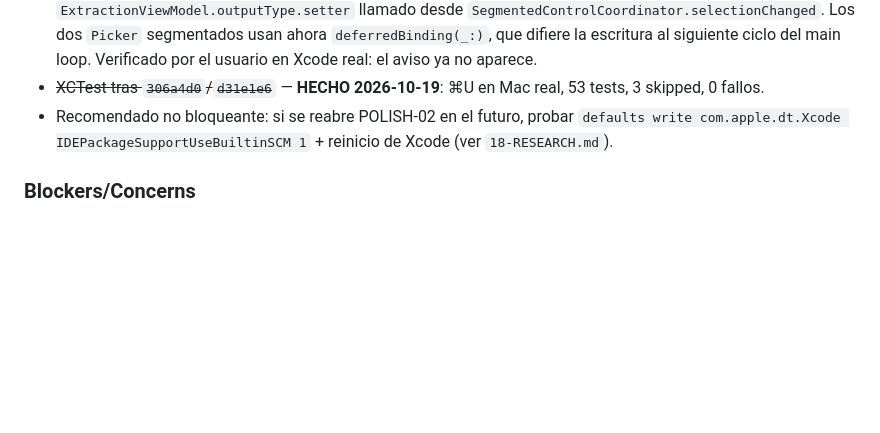
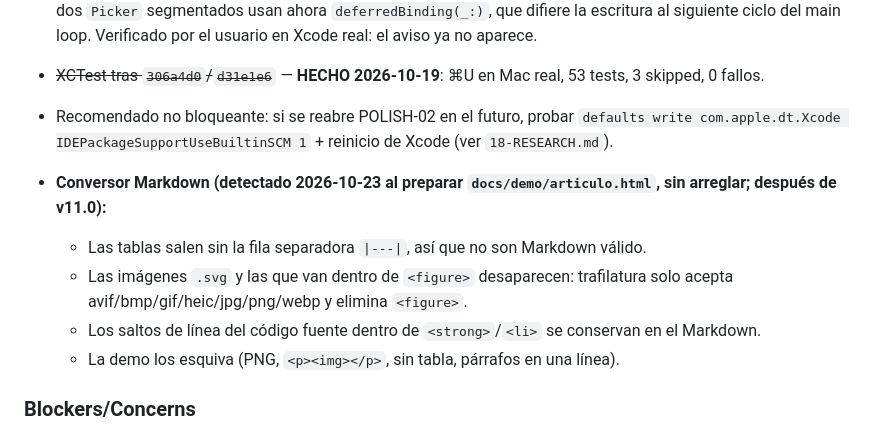
Before and after one commit to edfrutos/extractor-url-macos, a Markdown page: .planning/STATE.md, the part around the change. Drawn GitHub-style; blank space fills up the shorter version.

Commit message:
docs: anota defectos del conversor detectados con la demo
Co-Authored-By: Claude Opus 5.5 <noreply@anthropic.com>

```diff
--- a/.planning/STATE.md
+++ b/.planning/STATE.md
@@ -111,6 +111,12 @@ Decisiones relevantes para v6.0:
 - ~~XCTest tras `306a4d0`/`d31e1e6`~~ — **HECHO 2026-10-19**: ⌘U en Mac real, 53 tests, 3 skipped, 0 fallos.
 - Recomendado no bloqueante: si se reabre POLISH-02 en el futuro, probar `defaults write com.apple.dt.Xcode IDEPackageSupportUseBuiltinSCM 1` + reinicio de Xcode (ver `18-RESEARCH.md`).
 
+- **Conversor Markdown (detectado 2026-10-23 al preparar `docs/demo/articulo.html`, sin arreglar; después de v11.0):**
+  - Las tablas salen sin la fila separadora `|---|`, así que no son Markdown válido.
+  - Las imágenes `.svg` y las que van dentro de `<figure>` desaparecen: trafilatura solo acepta avif/bmp/gif/heic/jpg/png/webp y elimina `<figure>`.
+  - Los saltos de línea del código fuente dentro de `<strong>`/`<li>` se conservan en el Markdown.
+  - La demo los esquiva (PNG, `<p><img></p>`, sin tabla, párrafos en una línea).
+
 ### Blockers/Concerns
 
 - Ninguno bloqueante. v6.0, v7.0 y v8.0 completos y cerrados. Sin milestone activo. SC4/SC6 de la Fase 23 quedaron como criterios condicionales a un release futuro (ver Pending Todos), no como bloqueos.
```
